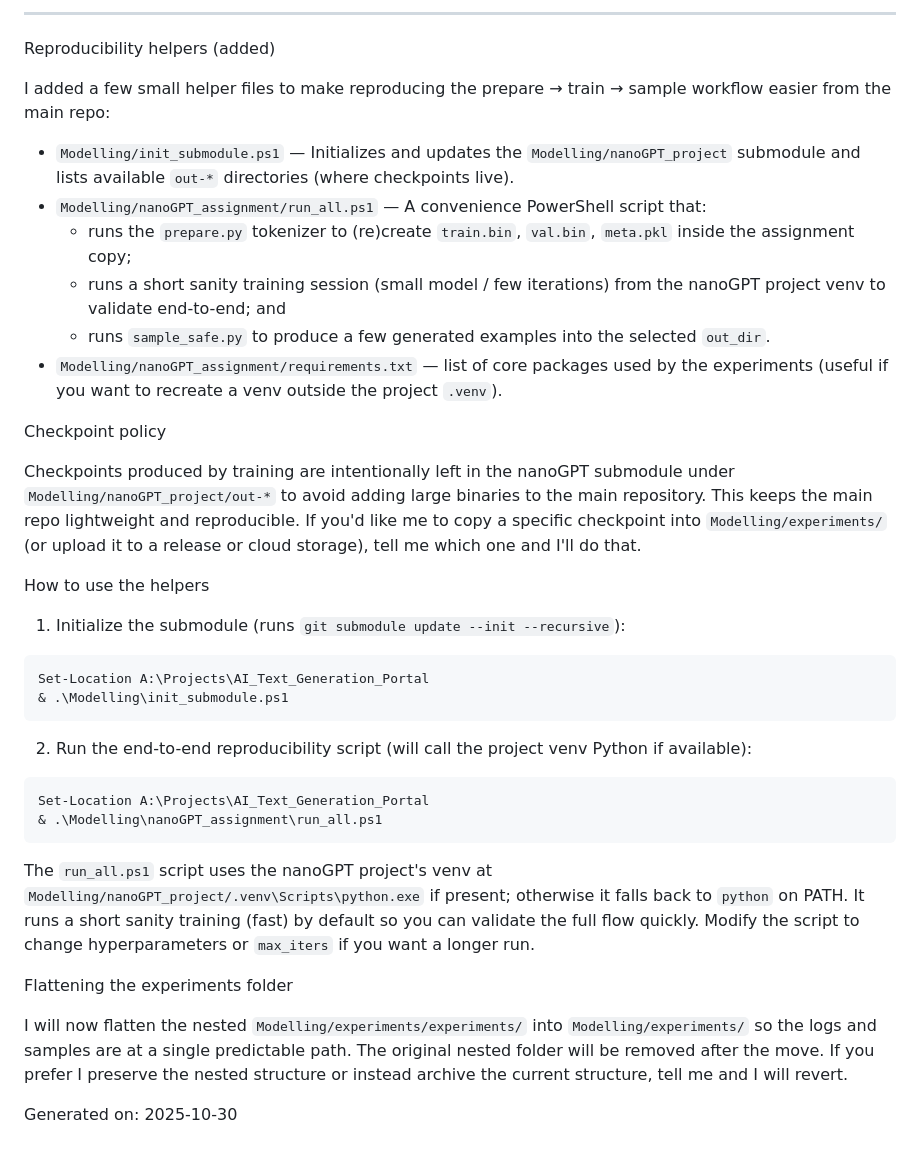
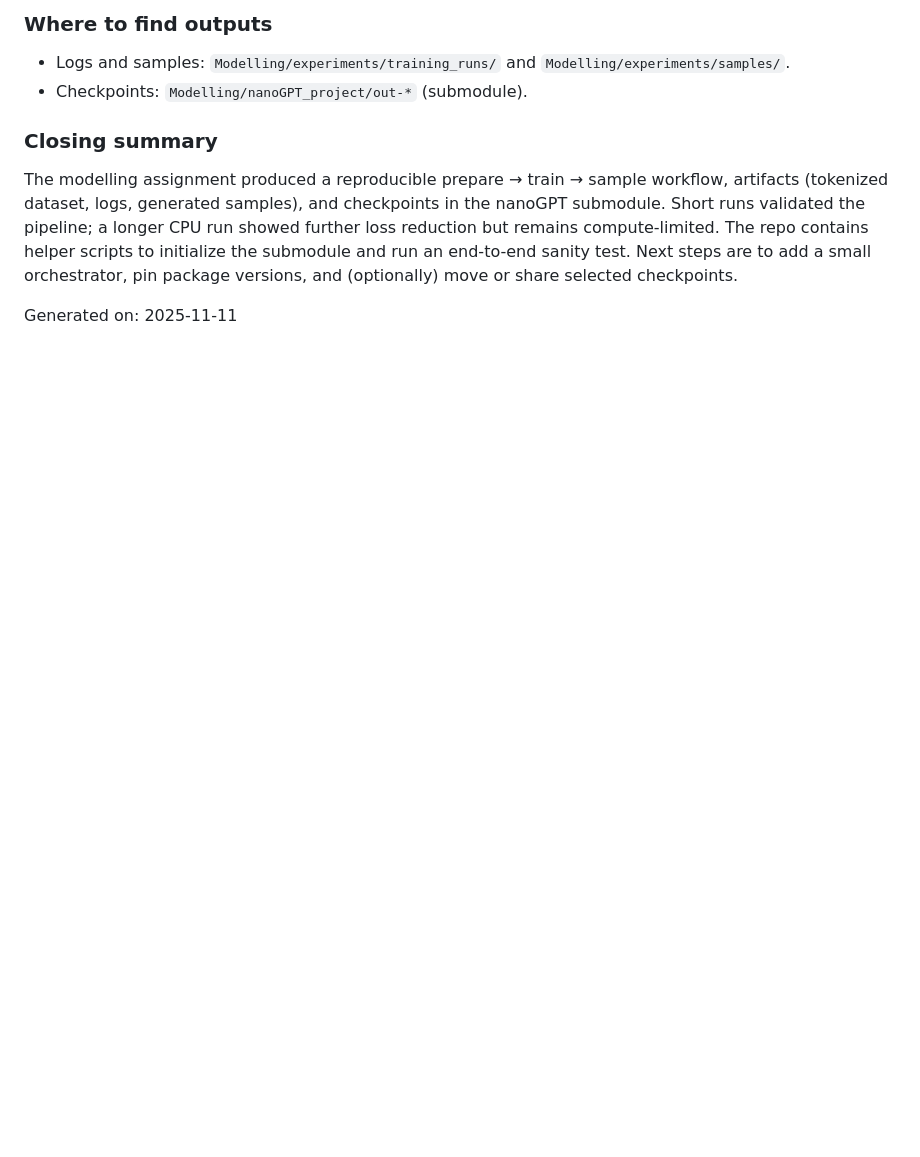
Before and after one commit to ArjunOn/AI_Text_Generation_Portal, a Markdown page: Modelling/README.md, the part around one of its changes. Rendered like a GitHub page; blank space fills up the shorter version.

````diff
--- a/Modelling/README.md
+++ b/Modelling/README.md
@@ -91,41 +149,9 @@ If `sample.py` fails to decode some tokens (token id mismatch), use `sample_safe
 
----
+### Where to find outputs
+- Logs and samples: `Modelling/experiments/training_runs/` and `Modelling/experiments/samples/`.
+- Checkpoints: `Modelling/nanoGPT_project/out-*` (submodule).
 
-Reproducibility helpers (added)
+### Closing summary
+The modelling assignment produced a reproducible prepare → train → sample workflow, artifacts (tokenized dataset, logs, generated samples), and checkpoints in the nanoGPT submodule. Short runs validated the pipeline; a longer CPU run showed further loss reduction but remains compute-limited. The repo contains helper scripts to initialize the submodule and run an end-to-end sanity test. Next steps are to add a small orchestrator, pin package versions, and (optionally) move or share selected checkpoints.
 
-I added a few small helper files to make reproducing the prepare → train → sample workflow easier from the main repo:
-
-- `Modelling/init_submodule.ps1` — Initializes and updates the `Modelling/nanoGPT_project` submodule and lists available `out-*` directories (where checkpoints live).
-- `Modelling/nanoGPT_assignment/run_all.ps1` — A convenience PowerShell script that:
-  - runs the `prepare.py` tokenizer to (re)create `train.bin`, `val.bin`, `meta.pkl` inside the assignment copy;
-  - runs a short sanity training session (small model / few iterations) from the nanoGPT project venv to validate end-to-end; and
-  - runs `sample_safe.py` to produce a few generated examples into the selected `out_dir`.
-- `Modelling/nanoGPT_assignment/requirements.txt` — list of core packages used by the experiments (useful if you want to recreate a venv outside the project `.venv`).
-
-Checkpoint policy
-
-Checkpoints produced by training are intentionally left in the nanoGPT submodule under `Modelling/nanoGPT_project/out-*` to avoid adding large binaries to the main repository. This keeps the main repo lightweight and reproducible. If you'd like me to copy a specific checkpoint into `Modelling/experiments/` (or upload it to a release or cloud storage), tell me which one and I'll do that.
-
-How to use the helpers
-
-1) Initialize the submodule (runs `git submodule update --init --recursive`):
-
-```powershell
-Set-Location A:\Projects\AI_Text_Generation_Portal
-& .\Modelling\init_submodule.ps1
-```
-
-2) Run the end-to-end reproducibility script (will call the project venv Python if available):
-
-```powershell
-Set-Location A:\Projects\AI_Text_Generation_Portal
-& .\Modelling\nanoGPT_assignment\run_all.ps1
-```
-
-The `run_all.ps1` script uses the nanoGPT project's venv at `Modelling/nanoGPT_project/.venv\Scripts\python.exe` if present; otherwise it falls back to `python` on PATH. It runs a short sanity training (fast) by default so you can validate the full flow quickly. Modify the script to change hyperparameters or `max_iters` if you want a longer run.
-
-Flattening the experiments folder
-
-I will now flatten the nested `Modelling/experiments/experiments/` into `Modelling/experiments/` so the logs and samples are at a single predictable path. The original nested folder will be removed after the move. If you prefer I preserve the nested structure or instead archive the current structure, tell me and I will revert.
-
-Generated on: 2025-10-30
+Generated on: 2025-11-11
````
Also changed, not shown: other parts of Modelling/README.md (+77 -19 lines).
